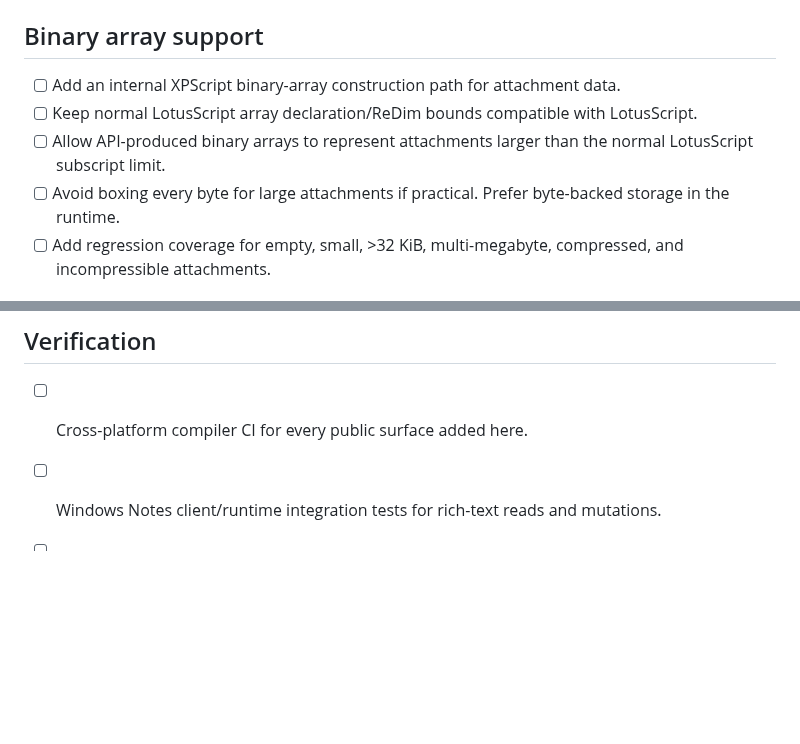
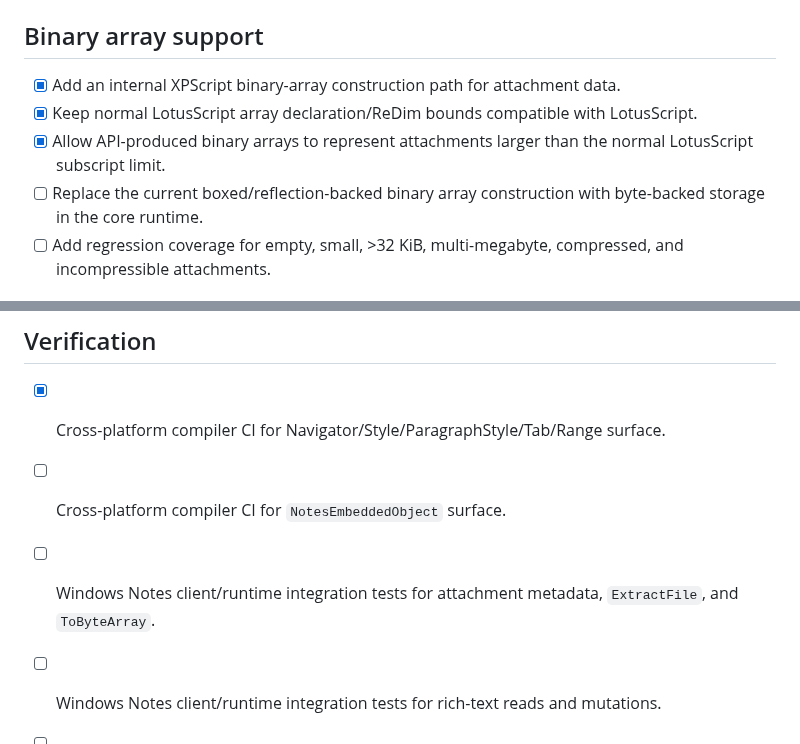
Before and after one commit to xpagedeveloper/XPscript, a Markdown page: todo/NotesRichTextLinkedObjects.md, 2 parts joined by grey strips. GitHub-like rendering; blank space fills up the shorter version.

Commit message:
Update rich text linked objects TODO

```diff
--- a/todo/NotesRichTextLinkedObjects.md
+++ b/todo/NotesRichTextLinkedObjects.md
@@ -43,10 +43,10 @@ Primary references:
 
 ## Binary array support
 
-- [ ] Add an internal XPScript binary-array construction path for attachment data.
-- [ ] Keep normal LotusScript array declaration/ReDim bounds compatible with LotusScript.
-- [ ] Allow API-produced binary arrays to represent attachments larger than the normal LotusScript subscript limit.
-- [ ] Avoid boxing every byte for large attachments if practical. Prefer byte-backed storage in the runtime.
+- [x] Add an internal XPScript binary-array construction path for attachment data.
+- [x] Keep normal LotusScript array declaration/ReDim bounds compatible with LotusScript.
+- [x] Allow API-produced binary arrays to represent attachments larger than the normal LotusScript subscript limit.
+- [ ] Replace the current boxed/reflection-backed binary array construction with byte-backed storage in the core runtime.
 - [ ] Add regression coverage for empty, small, >32 KiB, multi-megabyte, compressed, and incompressible attachments.
 
 ## NotesRichTextNavigator
@@ -147,7 +147,9 @@ Primary references:
 
 ## Verification
 
-- [ ] Cross-platform compiler CI for every public surface added here.
+- [x] Cross-platform compiler CI for Navigator/Style/ParagraphStyle/Tab/Range surface.
+- [ ] Cross-platform compiler CI for `NotesEmbeddedObject` surface.
+- [ ] Windows Notes client/runtime integration tests for attachment metadata, `ExtractFile`, and `ToByteArray`.
 - [ ] Windows Notes client/runtime integration tests for rich-text reads and mutations.
 - [ ] Domino server integration tests where server-only behavior differs.
 - [ ] Round-trip tests that compare unaffected CD records before and after mutation.
```
Also changed, not shown: other parts of todo/NotesRichTextLinkedObjects.md (+6 -6 lines).
